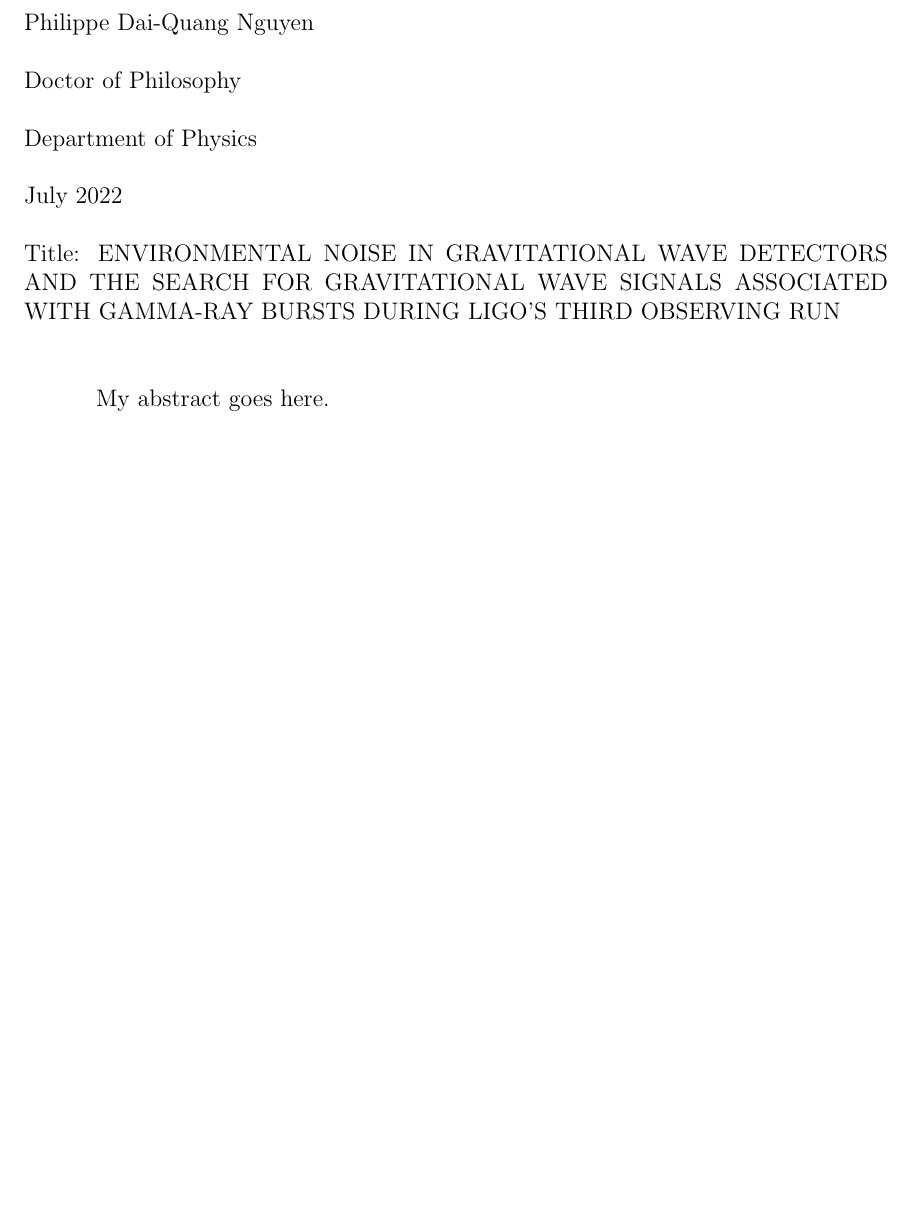
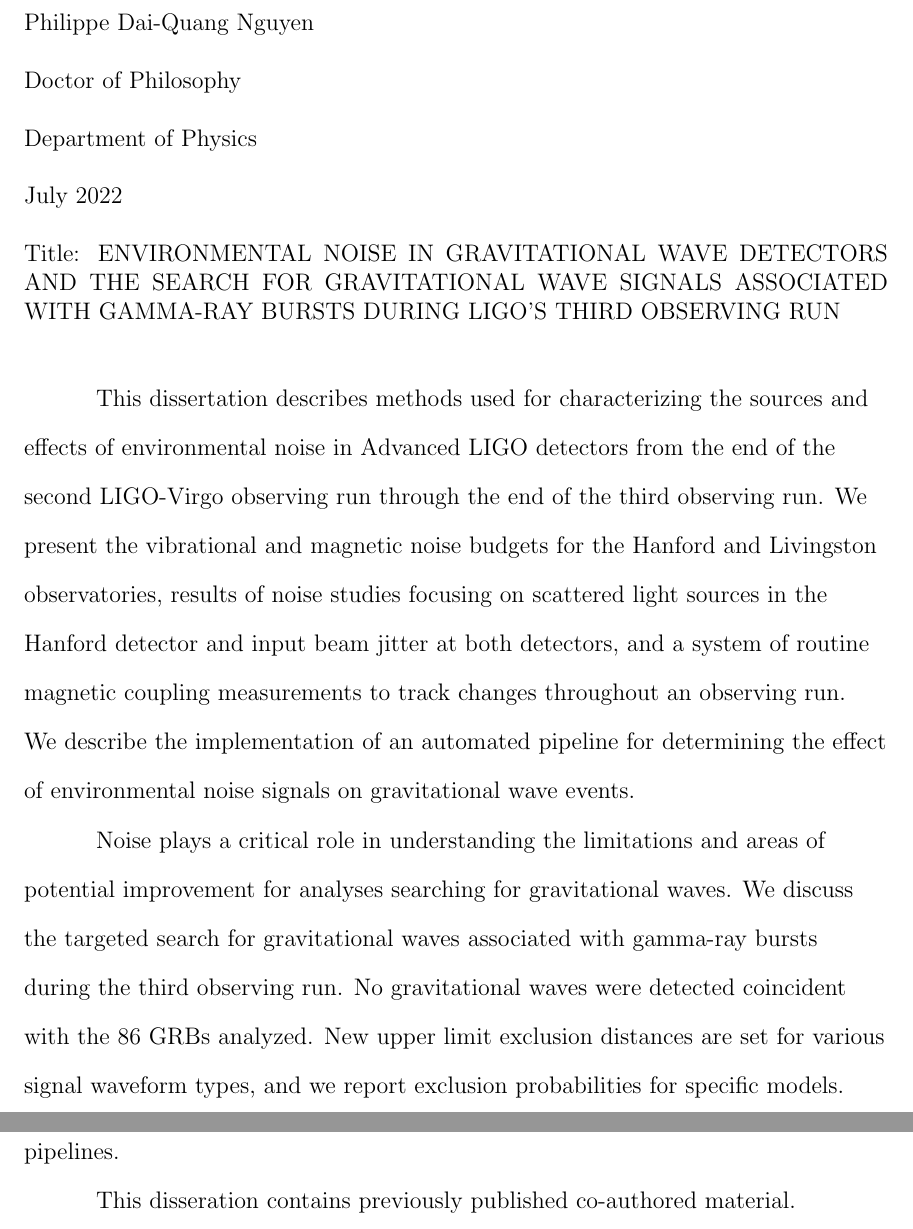
Before and after one commit to pdqnguyen/dissertation, a LaTeX thesis (main.tex, which reads abstract.tex): part of page 3 of 147 before the commit and two parts of pages 3 and 4 of 148 after it, the two joined at a grey line, cut so that both start at the same text, the shorter picture padded with empty space. Compiled offline with pdfLaTeX.

Commit message:
abstract

```diff
--- a/abstract.tex
+++ b/abstract.tex
@@ -1 +1,13 @@
-\abstract{My abstract goes here.}
+\abstract{
+This dissertation describes methods used for characterizing the sources and effects of environmental noise in Advanced LIGO detectors from the end of the second LIGO-Virgo observing run through the end of the third observing run.
+We present the vibrational and magnetic noise budgets for the Hanford and Livingston observatories, results of noise studies focusing on scattered light sources in the Hanford detector and input beam jitter at both detectors, and a system of routine magnetic coupling measurements to track changes throughout an observing run.
+We describe the implementation of an automated pipeline for determining the effect of environmental noise signals on gravitational wave events.
+
+Noise plays a critical role in understanding the limitations and areas of potential improvement for analyses searching for gravitational waves.
+We discuss the targeted search for gravitational waves associated with gamma-ray bursts during the third observing run.
+No gravitational waves were detected coincident with the 86 GRBs analyzed.
+New upper limit exclusion distances are set for various signal waveform types, and we report exclusion probabilities for specific models.
+We discuss the relevance of transient noise on the performance of unmodeled search pipelines.
+
+This disseration contains previously published co-authored material.
+}
```
